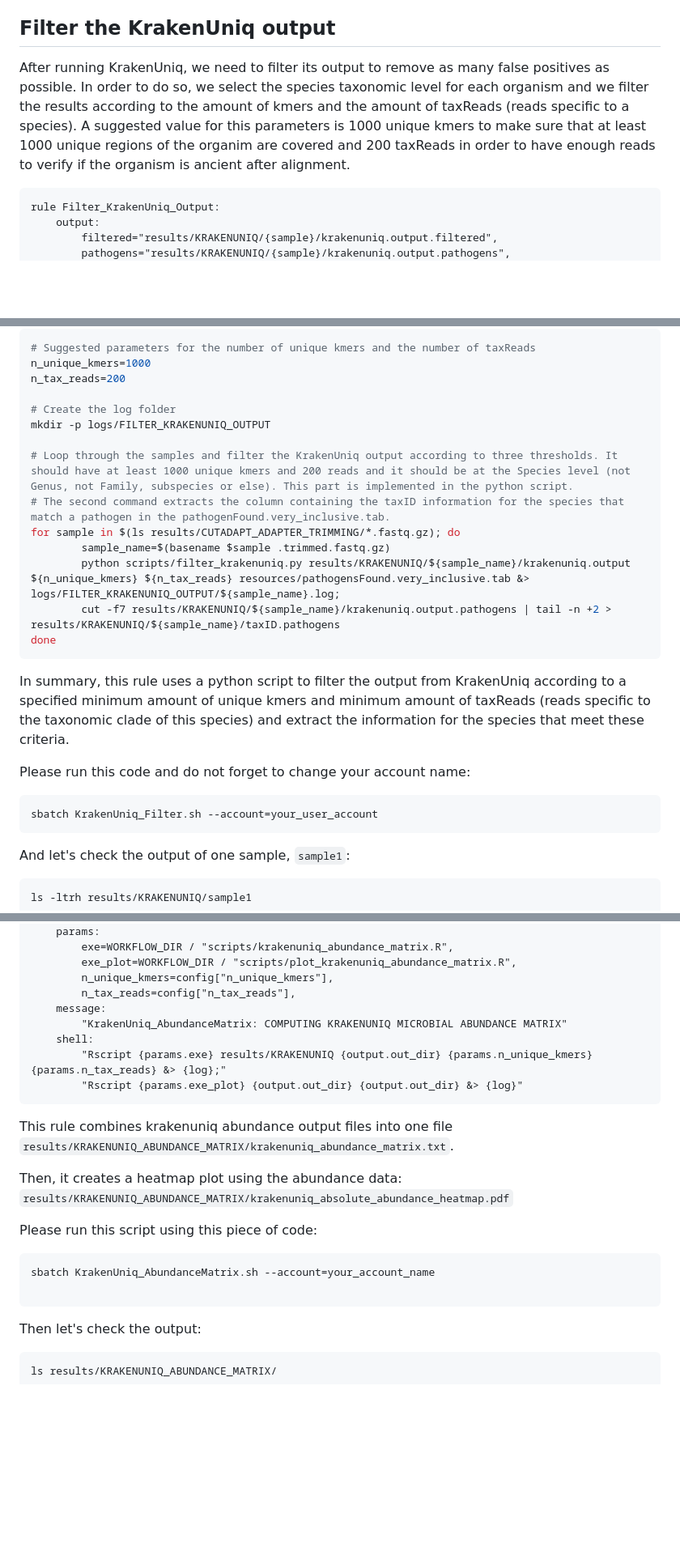
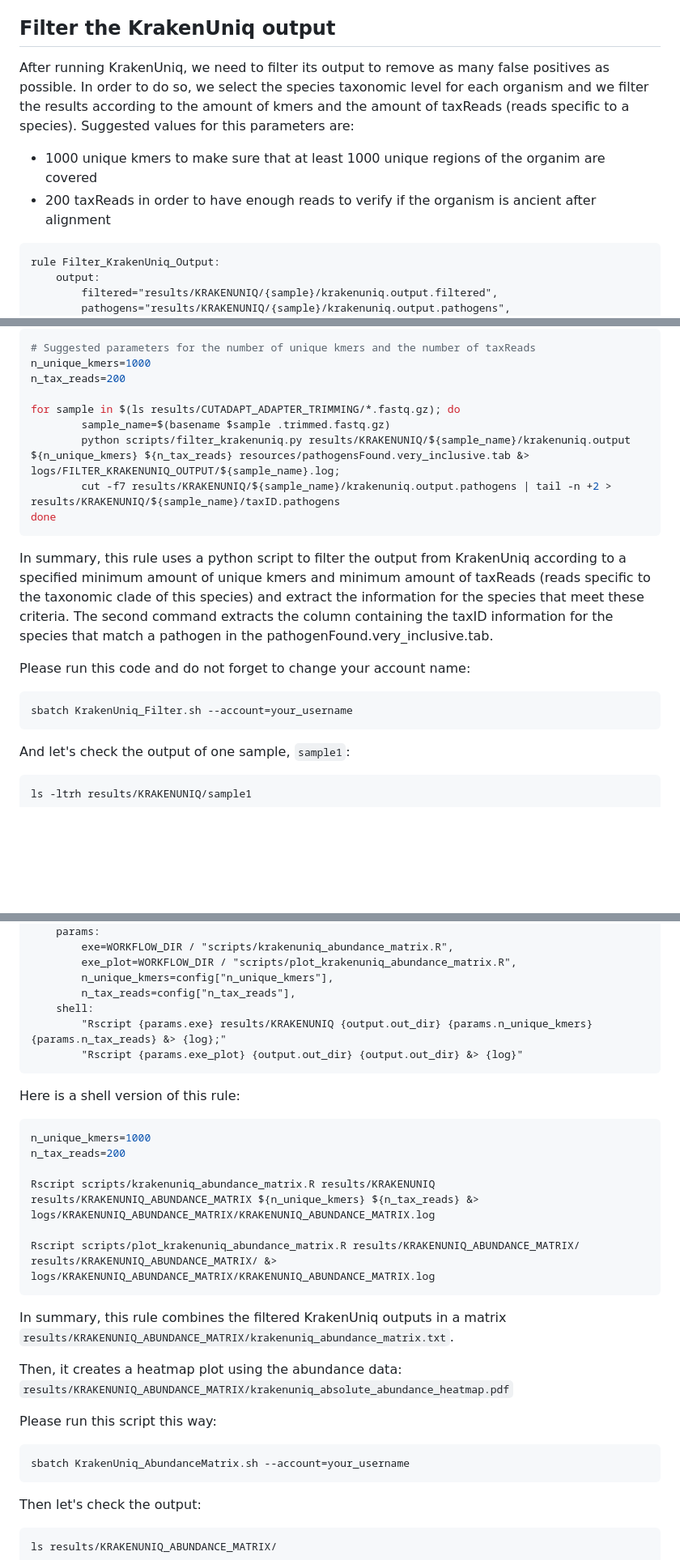
Before and after one commit to kirdoklab/aMeta-workshop, a Markdown page: krakenuniq.md, 3 parts joined by grey strips. Shown at 81% size. Rendered like a GitHub page; blank space fills up the shorter version.

Commit message:
Update code abundance KU

````diff
--- a/krakenuniq.md
+++ b/krakenuniq.md
@@ -43,7 +43,9 @@ In summary, this command loops through the sample files created by Cutadapt and
 
 ## Filter the KrakenUniq output
 
-After running KrakenUniq, we need to filter its output to remove as many false positives as possible. In order to do so, we select the species taxonomic level for each organism and we filter the results according to the amount of kmers and the amount of taxReads (reads specific to a species). A suggested value for this parameters is 1000 unique kmers to make sure that at least 1000 unique regions of the organim are covered and 200 taxReads in order to have enough reads to verify if the organism is ancient after alignment.
+After running KrakenUniq, we need to filter its output to remove as many false positives as possible. In order to do so, we select the species taxonomic level for each organism and we filter the results according to the amount of kmers and the amount of taxReads (reads specific to a species). Suggested values for this parameters are:
++ 1000 unique kmers to make sure that at least 1000 unique regions of the organim are covered
++ 200 taxReads in order to have enough reads to verify if the organism is ancient after alignment
 
 ```
 rule Filter_KrakenUniq_Output:
@@ -73,11 +75,6 @@ Here is a shell version of this code:
 n_unique_kmers=1000
 n_tax_reads=200
 
-# Create the log folder
-mkdir -p logs/FILTER_KRAKENUNIQ_OUTPUT
-
-# Loop through the samples and filter the KrakenUniq output according to three thresholds. It should have at least 1000 unique kmers and 200 reads and it should be at the Species level (not Genus, not Family, subspecies or else). This part is implemented in the python script.
-# The second command extracts the column containing the taxID information for the species that match a pathogen in the pathogenFound.very_inclusive.tab.
 for sample in $(ls results/CUTADAPT_ADAPTER_TRIMMING/*.fastq.gz); do
         sample_name=$(basename $sample .trimmed.fastq.gz)
         python scripts/filter_krakenuniq.py results/KRAKENUNIQ/${sample_name}/krakenuniq.output ${n_unique_kmers} ${n_tax_reads} resources/pathogensFound.very_inclusive.tab &> logs/FILTER_KRAKENUNIQ_OUTPUT/${sample_name}.log;
@@ -85,12 +82,12 @@ for sample in $(ls results/CUTADAPT_ADAPTER_TRIMMING/*.fastq.gz); do
 done
 ```
 
-In summary, this rule uses a python script to filter the output from KrakenUniq according to a specified minimum amount of unique kmers and minimum amount of taxReads (reads specific to the taxonomic clade of this species) and extract the information for the species that meet these criteria.
+In summary, this rule uses a python script to filter the output from KrakenUniq according to a specified minimum amount of unique kmers and minimum amount of taxReads (reads specific to the taxonomic clade of this species) and extract the information for the species that meet these criteria. The second command extracts the column containing the taxID information for the species that match a pathogen in the pathogenFound.very_inclusive.tab.
 
 Please run this code and do not forget to change your account name:
 
 ```bash
-sbatch KrakenUniq_Filter.sh --account=your_user_account
+sbatch KrakenUniq_Filter.sh --account=your_username
 ```
 
 And let's check the output of one sample, `sample1`:
@@ -126,22 +123,30 @@ rule KrakenUniq_AbundanceMatrix:
         exe_plot=WORKFLOW_DIR / "scripts/plot_krakenuniq_abundance_matrix.R",
         n_unique_kmers=config["n_unique_kmers"],
         n_tax_reads=config["n_tax_reads"],
-    message:
-        "KrakenUniq_AbundanceMatrix: COMPUTING KRAKENUNIQ MICROBIAL ABUNDANCE MATRIX"
     shell:
         "Rscript {params.exe} results/KRAKENUNIQ {output.out_dir} {params.n_unique_kmers} {params.n_tax_reads} &> {log};"
         "Rscript {params.exe_plot} {output.out_dir} {output.out_dir} &> {log}"
 ```
 
-This rule combines krakenuniq abundance output files into one file `results/KRAKENUNIQ_ABUNDANCE_MATRIX/krakenuniq_abundance_matrix.txt`.
+Here is a shell version of this rule:
+
+```bash
+n_unique_kmers=1000
+n_tax_reads=200
+
+Rscript scripts/krakenuniq_abundance_matrix.R results/KRAKENUNIQ results/KRAKENUNIQ_ABUNDANCE_MATRIX ${n_unique_kmers} ${n_tax_reads} &> logs/KRAKENUNIQ_ABUNDANCE_MATRIX/KRAKENUNIQ_ABUNDANCE_MATRIX.log
+
+Rscript scripts/plot_krakenuniq_abundance_matrix.R results/KRAKENUNIQ_ABUNDANCE_MATRIX/ results/KRAKENUNIQ_ABUNDANCE_MATRIX/ &> logs/KRAKENUNIQ_ABUNDANCE_MATRIX/KRAKENUNIQ_ABUNDANCE_MATRIX.log
+```
+
+In summary, this rule combines the filtered KrakenUniq outputs in a matrix `results/KRAKENUNIQ_ABUNDANCE_MATRIX/krakenuniq_abundance_matrix.txt`.
 
 Then, it creates a heatmap plot using the abundance data: `results/KRAKENUNIQ_ABUNDANCE_MATRIX/krakenuniq_absolute_abundance_heatmap.pdf`
 
-Please run this script using this piece of code:
+Please run this script this way:
 
 ```bash
-sbatch KrakenUniq_AbundanceMatrix.sh --account=your_account_name
-
+sbatch KrakenUniq_AbundanceMatrix.sh --account=your_username
 ```
 
 Then let's check the output:
````
